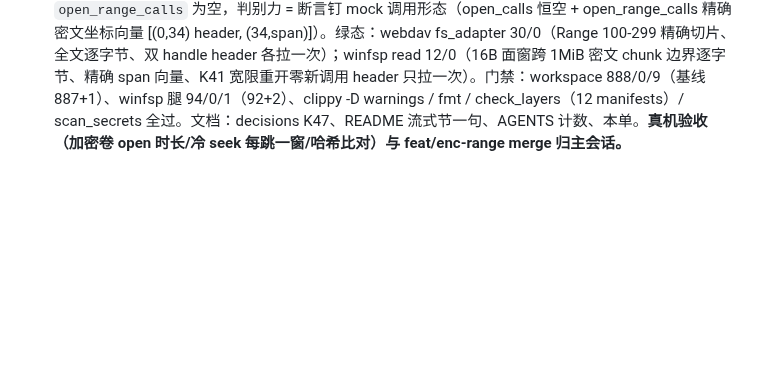
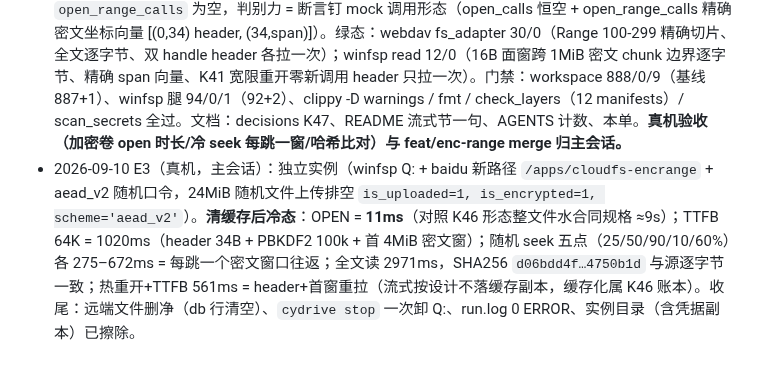
Before and after one commit to viccom/rs-cloudfs, a Markdown page: docs/tracking/enc-range-streaming.md, the part around the change. Drawn GitHub-style; blank space fills up the shorter version.

Commit message:
docs(tracking): enc-range live-machine verification evidence
24MiB aead_v2 file on a winfsp-mounted baidu volume (fresh remote
path): cold open 11ms (hydrate-era equivalent ~9s), TTFB 64K 1020ms
(header + PBKDF2 + first 4MiB ciphertext window), five random seeks
275-672ms each (one window round-trip per hop), full read 2971ms with
SHA256 byte-exact, warm reopen 561ms (streaming deliberately
materializes no cache copy - K46 ledger territory). Cleanup verified:
remote row drained, one-stop unmount, 0 errors in the run log.

```diff
--- a/docs/tracking/enc-range-streaming.md
+++ b/docs/tracking/enc-range-streaming.md
@@ -15,3 +15,4 @@
 - 2026-09-10 E1：39b0313 窗口 API 红→绿（编译桩断言红）。设计点：`ciphertext_span` 取 (offset,length) 语义（open_range 直用）；exact-multiple 无空尾 chunk 与 `Layout::derive` 经真实容器互验；`AeadV2Window` Send+Sync 编译期钉。
 - 2026-09-10 E2：38689b2 包装器+门改造红→绿（透传桩断言红）。既有加密钉测试全部存活（vfs_open_read 2/3/11、webdav fs_adapter 6e、smoke 3f——种子行未写 scheme，列默认 "gcm"，密码门先于门拆分）；测试修两处（mock upload 计数含种子、错误面在 open_range 调用点浮出），断言零漂移。
 - 2026-09-10 E3（CI 面，子代理执行）：两面 aead_v2 流式读测试红→绿。种法：`AeadV2::new()` 默认 1MiB chunk、明文 2MiB+700000（3 chunk 非整除尾），密文容器入 mock 单消息，行 `is_encrypted=true`+`upsert_file_scheme("aead_v2")`+`size=明文长`。红态：E3-PROBE 探针（`vfs.rs` open_read 门临时短路回 Hydrate，跑完 revert，`rg E3-PROBE` 零残留）下两面三测试全红——webdav `left: [] right: [(0, 34), (34, 1048592)]`、winfsp 同型：水合路径字节正确但 `open_range_calls` 为空，判别力 = 断言钉 mock 调用形态（open_calls 恒空 + open_range_calls 精确密文坐标向量 [(0,34) header, (34,span)]）。绿态：webdav fs_adapter 30/0（Range 100-299 精确切片、全文逐字节、双 handle header 各拉一次）；winfsp read 12/0（16B 面窗跨 1MiB 密文 chunk 边界逐字节、精确 span 向量、K41 宽限重开零新调用 header 只拉一次）。门禁：workspace 888/0/9（基线 887+1）、winfsp 腿 94/0/1（92+2）、clippy -D warnings / fmt / check_layers（12 manifests）/ scan_secrets 全过。文档：decisions K47、README 流式节一句、AGENTS 计数、本单。**真机验收（加密卷 open 时长/冷 seek 每跳一窗/哈希比对）与 feat/enc-range merge 归主会话。**
+- 2026-09-10 E3（真机，主会话）：独立实例（winfsp Q: + baidu 新路径 `/apps/cloudfs-encrange` + aead_v2 随机口令，24MiB 随机文件上传排空 `is_uploaded=1, is_encrypted=1, scheme='aead_v2'`）。**清缓存后冷态**：OPEN = **11ms**（对照 K46 形态整文件水合同规格 ≈9s）；TTFB 64K = 1020ms（header 34B + PBKDF2 100k + 首 4MiB 密文窗）；随机 seek 五点（25/50/90/10/60%）各 275–672ms = 每跳一个密文窗口往返；全文读 2971ms，SHA256 `d06bdd4f…4750b1d` 与源逐字节一致；热重开+TTFB 561ms = header+首窗重拉（流式按设计不落缓存副本，缓存化属 K46 账本）。收尾：远端文件删净（db 行清空）、`cydrive stop` 一次卸 Q:、run.log 0 ERROR、实例目录（含凭据副本）已擦除。
```
